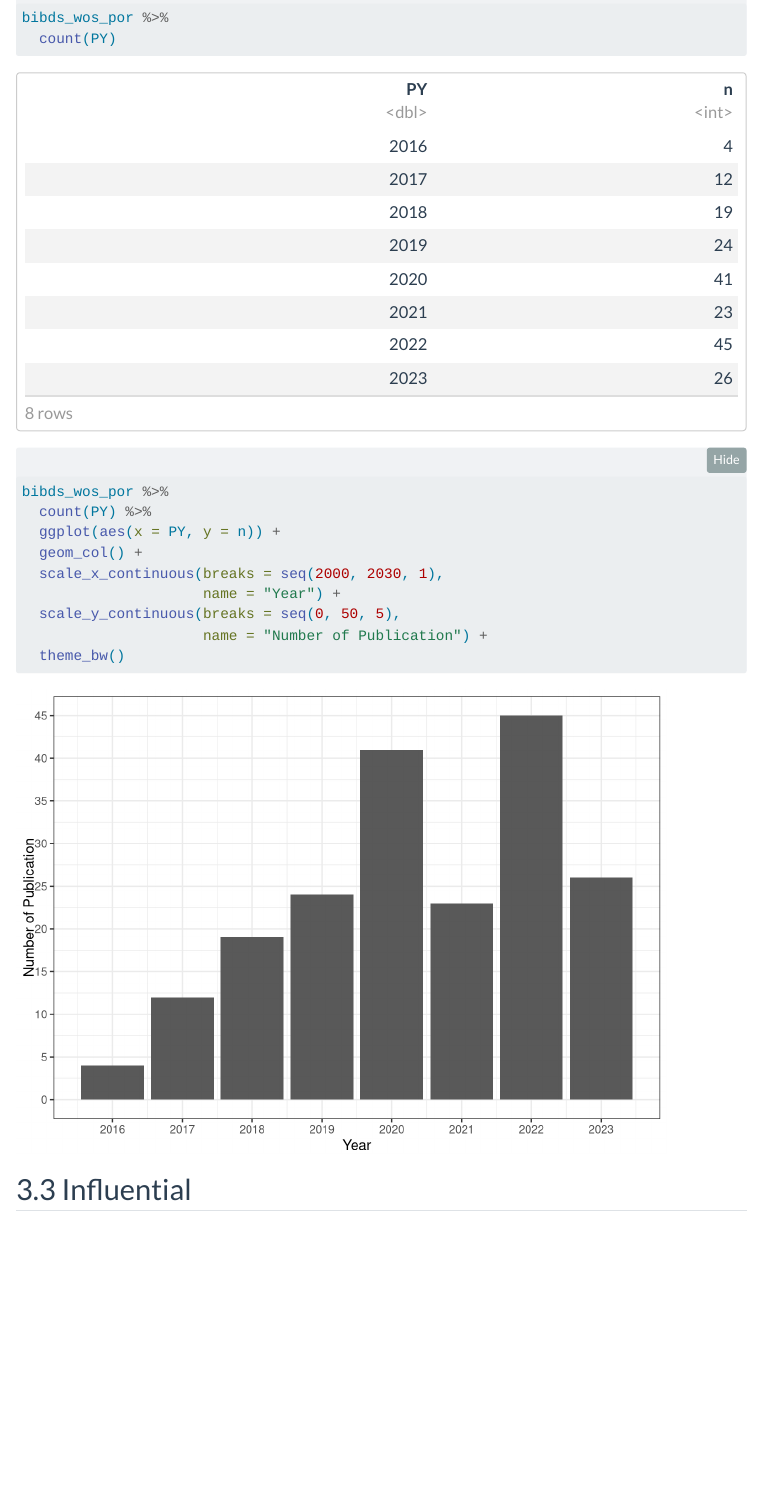
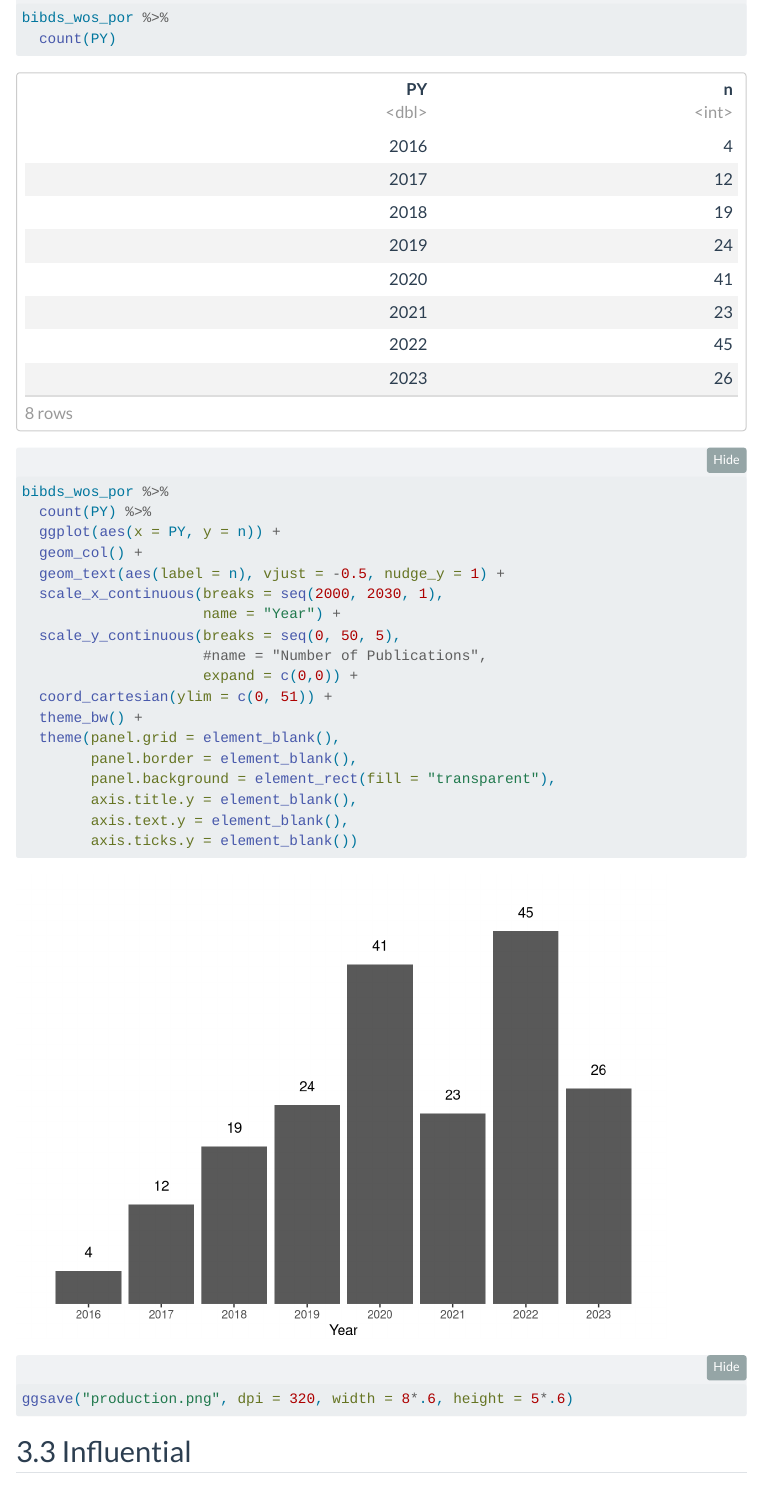
Before and after one commit to MohdAzmiSuliman/Azmi_BibliometricsIKU, a Quarto document (2024-04-19 Precision Public Health Bibliometric.qmd): the page in a window 1100 px wide, from 3980 px down. Rendered offline with R 4.5, knitr and Pandoc in place of Quarto, with nearby package versions; folded parts are opened; some code elsewhere in the file could not run offline; menus at the side of the page are left out.

Commit message:
small update

````diff
--- a/2024-04-19 Precision Public Health Bibliometric.qmd
+++ b/2024-04-19 Precision Public Health Bibliometric.qmd
@@ -169,11 +169,23 @@ bibds_wos_por %>%
   count(PY) %>%
   ggplot(aes(x = PY, y = n)) +
   geom_col() +
+  geom_text(aes(label = n), vjust = -0.5, nudge_y = 1) +
   scale_x_continuous(breaks = seq(2000, 2030, 1),
                      name = "Year") +
   scale_y_continuous(breaks = seq(0, 50, 5),
-                     name = "Number of Publication") +
-  theme_bw()
+                     #name = "Number of Publications",
+                     expand = c(0,0)) +
+  coord_cartesian(ylim = c(0, 51)) +
+  theme_bw() +
+  theme(panel.grid = element_blank(),
+        panel.border = element_blank(),
+        panel.background = element_rect(fill = "transparent"),
+        axis.title.y = element_blank(),
+        axis.text.y = element_blank(),
+        axis.ticks.y = element_blank())
+
+ggsave("production.png", dpi = 320, width = 8*.6, height = 5*.6)
+
 ```
 
 
````
Also changed, not shown: production.png (added).
